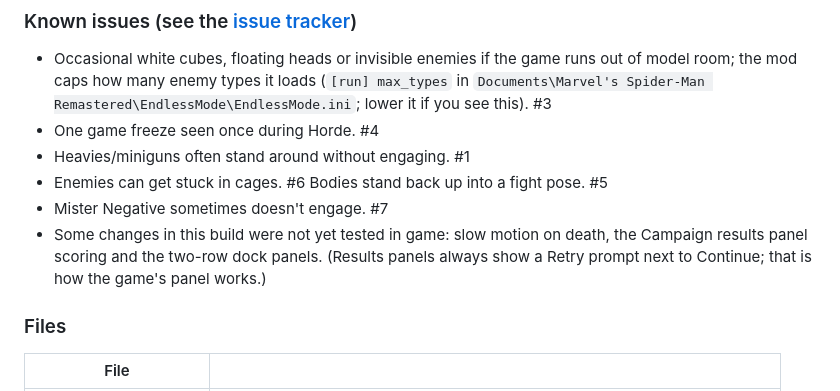
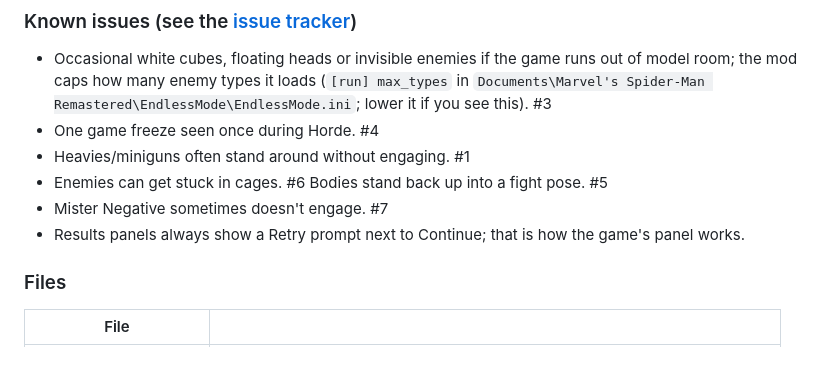
Before and after one commit to Masacaai/Spider-Man-Endless-Mode, a Markdown page: docs/releases/v0.1.0-alpha.1.md, the part around the change. GitHub-like rendering; blank space fills up the shorter version.

Commit message:
Release notes: all listed changes now tested in game
Co-Authored-By: Claude Sonnet 5.5 <noreply@anthropic.com>

```diff
--- a/docs/releases/v0.1.0-alpha.1.md
+++ b/docs/releases/v0.1.0-alpha.1.md
@@ -40,7 +40,7 @@ To remove it: remove the mod in Overstrike and press Install mods again (you can
 - Heavies/miniguns often stand around without engaging. #1
 - Enemies can get stuck in cages. #6 Bodies stand back up into a fight pose. #5
 - Mister Negative sometimes doesn't engage. #7
-- Some changes in this build were not yet tested in game: slow motion on death, the Campaign results panel scoring and the two-row dock panels. (Results panels always show a Retry prompt next to Continue; that is how the game's panel works.)
+- Results panels always show a Retry prompt next to Continue; that is how the game's panel works.
 
 ### Files
 
```
